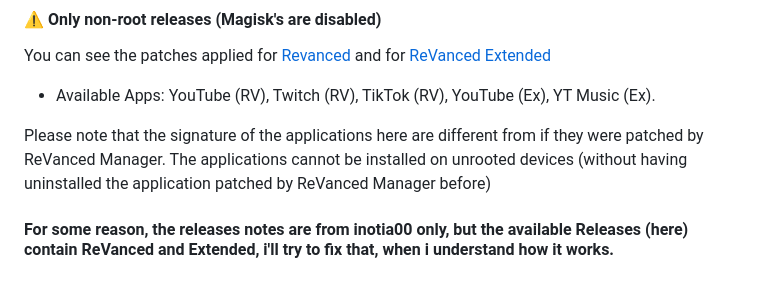
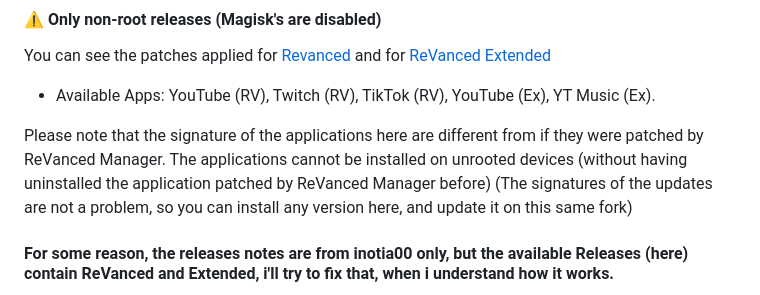
Before and after one commit to j-hc/revanced-magisk-module, a Markdown page: README.md, the part around the change. GitHub-like rendering.

```diff
--- a/README.md
+++ b/README.md
@@ -7,6 +7,7 @@ You can see the patches applied for [Revanced](https://github.com/kevinr99089/re
 
 Please note that the signature of the applications here are different from if they were patched by ReVanced Manager.
 The applications cannot be installed on unrooted devices (without having uninstalled the application patched by ReVanced Manager before)
+(The signatures of the updates are not a problem, so you can install any version here, and update it on this same fork)
 
 #### For some reason, the releases notes are from inotia00 only, but the available Releases (here) contain ReVanced and Extended, i'll try to fix that, when i understand how it works.
 I also try to make a release available shortly after ReVanced or Extended release(s) their patches (and to avoid the same releases several times in a day) I use this [repository](https://github.com/revanced-apks/build-apps) for helping but it doesn't seem to work here.
```
